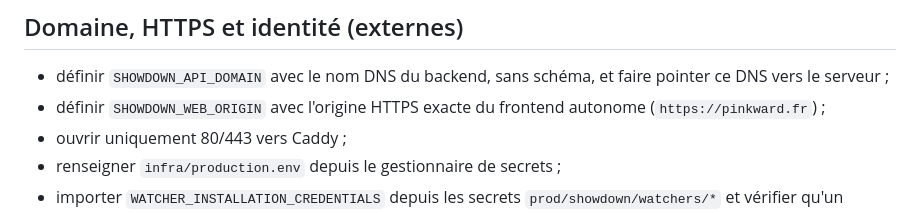
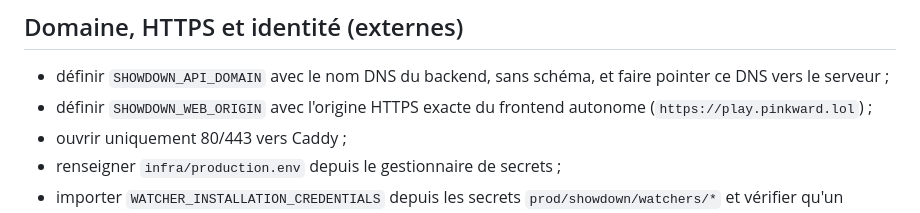
Before and after one commit to Bxcchus/Showdown-Backend, a Markdown page: docs/PREPRODUCTION-CHECKLIST.md, the part around the change. GitHub-like rendering.

Commit message:
Use pinkward.lol production domains

```diff
--- a/docs/PREPRODUCTION-CHECKLIST.md
+++ b/docs/PREPRODUCTION-CHECKLIST.md
@@ -74,7 +74,7 @@ la mise à jour OWASP rapide et fiable.
 - définir `SHOWDOWN_API_DOMAIN` avec le nom DNS du backend, sans schéma, et faire
   pointer ce DNS vers le serveur ;
 - définir `SHOWDOWN_WEB_ORIGIN` avec l'origine HTTPS exacte du frontend autonome
-  (`https://pinkward.fr`) ;
+  (`https://play.pinkward.lol`) ;
 - ouvrir uniquement 80/443 vers Caddy ;
 - renseigner `infra/production.env` depuis le gestionnaire de secrets ;
 - importer `WATCHER_INSTALLATION_CREDENTIALS` depuis les secrets
```
